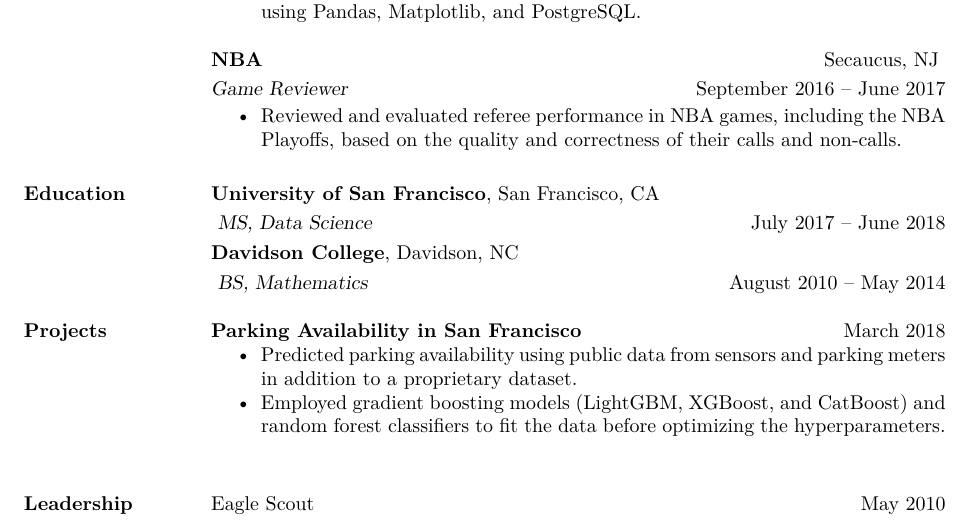
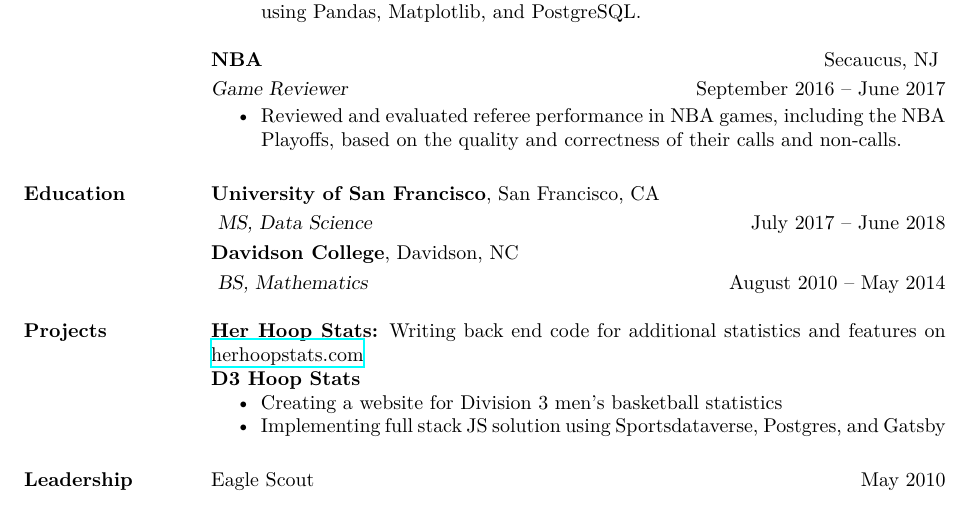
Before and after one commit to wfordh/resume, a LaTeX CV (fordhiggins_resume.tex): part of the page, cut so that both start at the same text. The pictures show the PDF file fordhiggins_resume.pdf that the author committed with the source.

Commit message:
Thu Jun 24 12:01:22 PDT 2021

```diff
--- a/fordhiggins_resume.tex
+++ b/fordhiggins_resume.tex
@@ -75,18 +75,18 @@
 \section{Projects}
 %	\textbf{PyBaseball:}  Developed functions for pulling data from StatCast leaderboards
 
-%	\textbf{Her Hoop Stats:} Writing back end code for additional statistics and features for the website
+	\textbf{Her Hoop Stats:} Writing back end code for additional statistics and features on \href{https://herhoopstats.com}{herhoopstats.com}
 
-%	\textbf{D3 Hoop Stats}
+	\textbf{D3 Hoop Stats}
+	\begin{itemize}
+		\item Creating a website for Division 3 men's basketball statistics
+		\item Implementing full stack JS solution using Sportsdataverse, Postgres, and Gatsby
+	\end{itemize}
+%	\textbf{Parking Availability in San Francisco} \hfill{March 2018}
 %	\begin{itemize}
-%		\item Creating a website for Division 3 men's basketball statistics
-%		\item Implementing full stack JS solution using Sportsdataverse, Postgres, and Gatsby
-%	\end{itemize}
-	\textbf{Parking Availability in San Francisco} \hfill{March 2018}
-	\begin{itemize}
-		\item Predicted parking availability using public data from sensors and parking meters in addition to a proprietary dataset.
-		\item Employed gradient boosting models (LightGBM, XGBoost, and CatBoost) and random forest classifiers to fit the data before optimizing the hyperparameters. %Tuned hyperparameters and performed feature engineering to optimize results.
-	\end{itemize} \
+%		\item Predicted parking availability using public data from sensors and parking meters in addition to a proprietary dataset.
+%		\item Employed gradient boosting models (LightGBM, XGBoost, and CatBoost) and random forest classifiers to fit the data before optimizing the hyperparameters. %Tuned hyperparameters and performed feature engineering to optimize results.
+%	\end{itemize} \
 
 %	\textbf{Prediction of Canadian Bankruptcy Rates} \hfill{December 2017}
 %	\begin{itemize}
```
Also changed, not shown: fordhiggins_resume.pdf.
